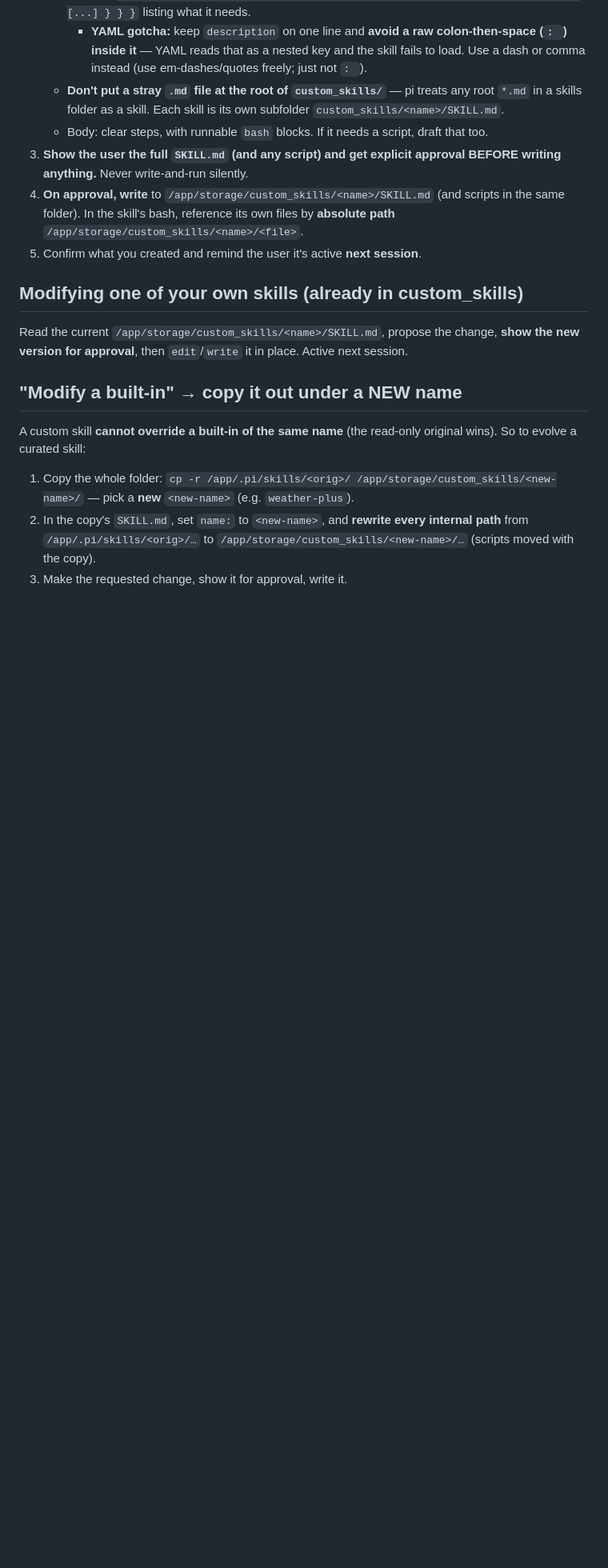
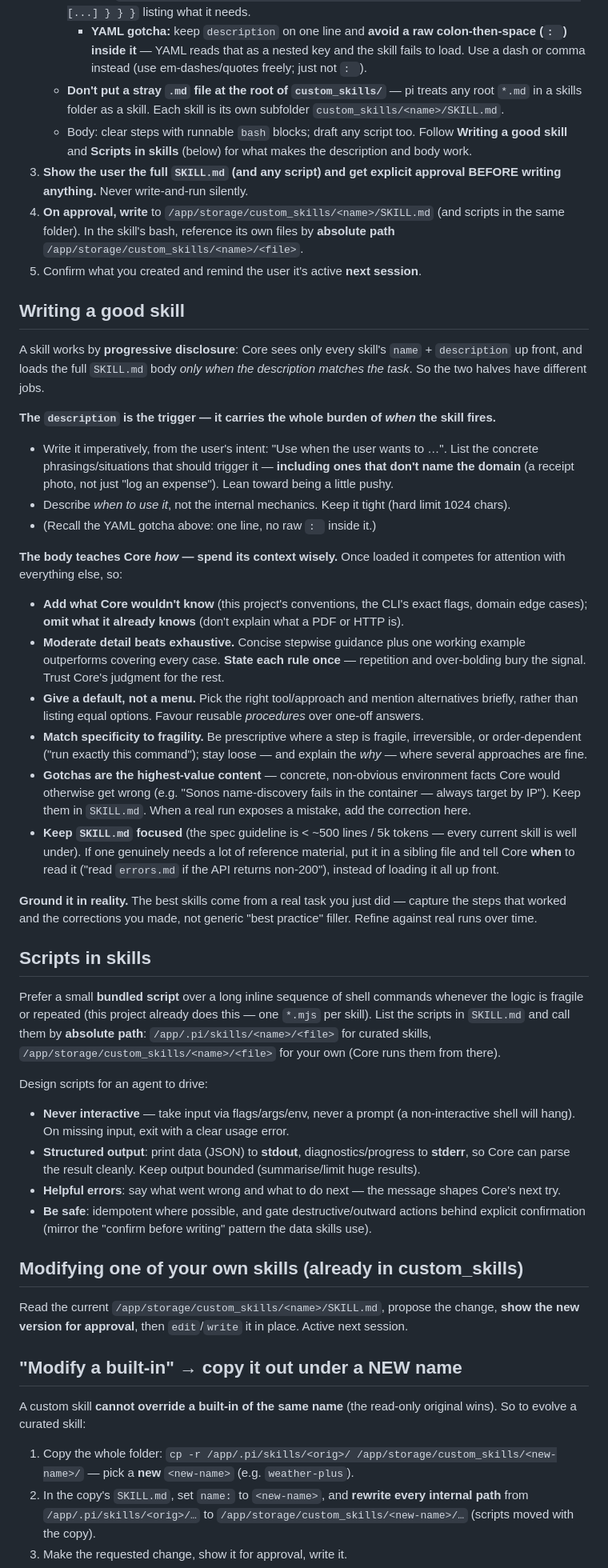
Before and after one commit to thmswrnr/personal-assistant, a Markdown page: skills/skill-builder/SKILL.md, the part around the change. Shown at 80% size. GitHub-like rendering; blank space fills up the shorter version.

Commit message:
skill-builder: bake in skill-authoring best practices
Fold the guidance from agentskills.io (quickstart, best-practices,
optimizing-descriptions, using-scripts) into the self-writing skill: how
progressive disclosure splits the trigger (description) from the body, writing
descriptions for reliable triggering, spending body context wisely (add what
Core lacks, moderate detail, defaults over menus, match specificity to
fragility, gotchas), size/reference-file guidance, and designing bundled scripts
for agentic use. Kept the project's own mechanics (absolute script paths, the
`core` metadata block) rather than the generic relative-path advice.

Co-Authored-By: Claude Opus 4.8 (1M context) <noreply@anthropic.com>

```diff
--- a/skills/skill-builder/SKILL.md
+++ b/skills/skill-builder/SKILL.md
@@ -44,13 +44,67 @@ skills are picked up on the **next** Core session (skills are scanned at startup
        comma instead (use em-dashes/quotes freely; just not `: `).
    - **Don't put a stray `.md` file at the root of `custom_skills/`** — pi treats any root `*.md`
      in a skills folder as a skill. Each skill is its own subfolder `custom_skills/<name>/SKILL.md`.
-   - Body: clear steps, with runnable `bash` blocks. If it needs a script, draft that too.
+   - Body: clear steps with runnable `bash` blocks; draft any script too. Follow **Writing a
+     good skill** and **Scripts in skills** (below) for what makes the description and body work.
 3. **Show the user the full `SKILL.md` (and any script) and get explicit approval BEFORE
    writing anything.** Never write-and-run silently.
 4. **On approval, write** to `/app/storage/custom_skills/<name>/SKILL.md` (and scripts in the
    same folder). In the skill's bash, reference its own files by **absolute path**
    `/app/storage/custom_skills/<name>/<file>`.
 5. Confirm what you created and remind the user it's active **next session**.
+
+## Writing a good skill
+
+A skill works by **progressive disclosure**: Core sees only every skill's `name` + `description`
+up front, and loads the full `SKILL.md` body *only when the description matches the task*. So the
+two halves have different jobs.
+
+**The `description` is the trigger — it carries the whole burden of *when* the skill fires.**
+- Write it imperatively, from the user's intent: "Use when the user wants to …". List the
+  concrete phrasings/situations that should trigger it — **including ones that don't name the
+  domain** (a receipt photo, not just "log an expense"). Lean toward being a little pushy.
+- Describe *when to use it*, not the internal mechanics. Keep it tight (hard limit 1024 chars).
+- (Recall the YAML gotcha above: one line, no raw `: ` inside it.)
+
+**The body teaches Core *how* — spend its context wisely.** Once loaded it competes for attention
+with everything else, so:
+- **Add what Core wouldn't know** (this project's conventions, the CLI's exact flags, domain
+  edge cases); **omit what it already knows** (don't explain what a PDF or HTTP is).
+- **Moderate detail beats exhaustive.** Concise stepwise guidance plus one working example
+  outperforms covering every case. **State each rule once** — repetition and over-bolding bury
+  the signal. Trust Core's judgment for the rest.
+- **Give a default, not a menu.** Pick the right tool/approach and mention alternatives briefly,
+  rather than listing equal options. Favour reusable *procedures* over one-off answers.
+- **Match specificity to fragility.** Be prescriptive where a step is fragile, irreversible, or
+  order-dependent ("run exactly this command"); stay loose — and explain the *why* — where
+  several approaches are fine.
+- **Gotchas are the highest-value content** — concrete, non-obvious environment facts Core would
+  otherwise get wrong (e.g. "Sonos name-discovery fails in the container — always target by IP").
+  Keep them in `SKILL.md`. When a real run exposes a mistake, add the correction here.
+- **Keep `SKILL.md` focused** (the spec guideline is < ~500 lines / 5k tokens — every current
+  skill is well under). If one genuinely needs a lot of reference material, put it in a sibling
+  file and tell Core **when** to read it ("read `errors.md` if the API returns non-200"), instead
+  of loading it all up front.
+
+**Ground it in reality.** The best skills come from a real task you just did — capture the steps
+that worked and the corrections you made, not generic "best practice" filler. Refine against real
+runs over time.
+
+## Scripts in skills
+
+Prefer a small **bundled script** over a long inline sequence of shell commands whenever the logic
+is fragile or repeated (this project already does this — one `*.mjs` per skill). List the scripts
+in `SKILL.md` and call them by **absolute path**: `/app/.pi/skills/<name>/<file>` for curated
+skills, `/app/storage/custom_skills/<name>/<file>` for your own (Core runs them from there).
+
+Design scripts for an agent to drive:
+- **Never interactive** — take input via flags/args/env, never a prompt (a non-interactive shell
+  will hang). On missing input, exit with a clear usage error.
+- **Structured output**: print data (JSON) to **stdout**, diagnostics/progress to **stderr**, so
+  Core can parse the result cleanly. Keep output bounded (summarise/limit huge results).
+- **Helpful errors**: say what went wrong and what to do next — the message shapes Core's next try.
+- **Be safe**: idempotent where possible, and gate destructive/outward actions behind explicit
+  confirmation (mirror the "confirm before writing" pattern the data skills use).
 
 ## Modifying one of your own skills (already in custom_skills)
 
```
